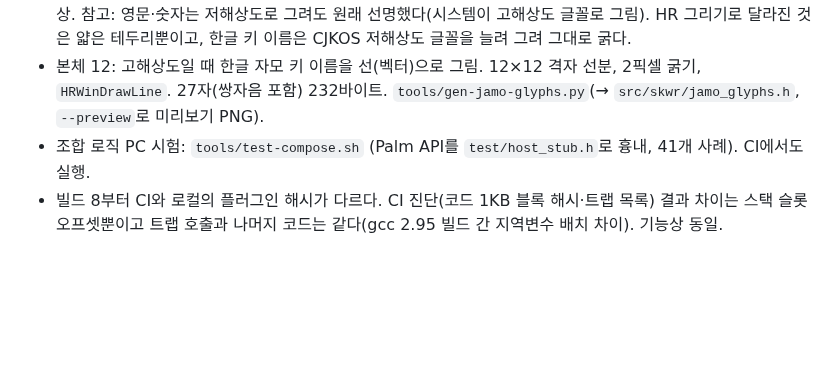
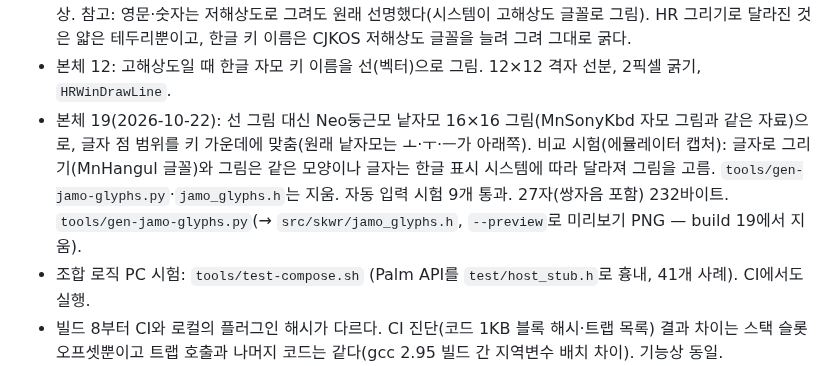
Before and after one commit to muns5965/clie-hangul-keyboard, a Markdown page: docs/DEVELOPMENT_HISTORY.md, the part around the change. Drawn GitHub-style; blank space fills up the shorter version.

```diff
--- a/docs/DEVELOPMENT_HISTORY.md
+++ b/docs/DEVELOPMENT_HISTORY.md
@@ -55,7 +55,8 @@
   참고: 영문·숫자는 저해상도로 그려도 원래 선명했다(시스템이 고해상도 글꼴로 그림). HR 그리기로 달라진 것은 얇은 테두리뿐이고,
   한글 키 이름은 CJKOS 저해상도 글꼴을 늘려 그려 그대로 굵다.
 - 본체 12: 고해상도일 때 한글 자모 키 이름을 선(벡터)으로 그림. 12×12 격자 선분, 2픽셀 굵기, `HRWinDrawLine`.
-  27자(쌍자음 포함) 232바이트. `tools/gen-jamo-glyphs.py`(→ `src/skwr/jamo_glyphs.h`, `--preview`로 미리보기 PNG).
+- 본체 19(2026-10-22): 선 그림 대신 Neo둥근모 낱자모 16×16 그림(MnSonyKbd 자모 그림과 같은 자료)으로, 글자 점 범위를 키 가운데에 맞춤(원래 낱자모는 ㅗ·ㅜ·ㅡ가 아래쪽). 비교 시험(에뮬레이터 캡처): 글자로 그리기(MnHangul 글꼴)와 그림은 같은 모양이나 글자는 한글 표시 시스템에 따라 달라져 그림을 고름. `tools/gen-jamo-glyphs.py`·`jamo_glyphs.h`는 지움. 자동 입력 시험 9개 통과.
+  27자(쌍자음 포함) 232바이트. `tools/gen-jamo-glyphs.py`(→ `src/skwr/jamo_glyphs.h`, `--preview`로 미리보기 PNG — build 19에서 지움).
 - 조합 로직 PC 시험: `tools/test-compose.sh` (Palm API를 `test/host_stub.h`로 흉내, 41개 사례). CI에서도 실행.
 - 빌드 8부터 CI와 로컬의 플러그인 해시가 다르다. CI 진단(코드 1KB 블록 해시·트랩 목록) 결과 차이는 스택 슬롯 오프셋뿐이고
   트랩 호출과 나머지 코드는 같다(gcc 2.95 빌드 간 지역변수 배치 차이). 기능상 동일.
```
Also changed, not shown: README.md (+2 -2 lines), docs/ARCHITECTURE.md (+2 -2 lines), docs/images/capture/mn_han.png, docs/images/capture/mn_shift.png, docs/images/mn-keyboard.png, 5 other files.
